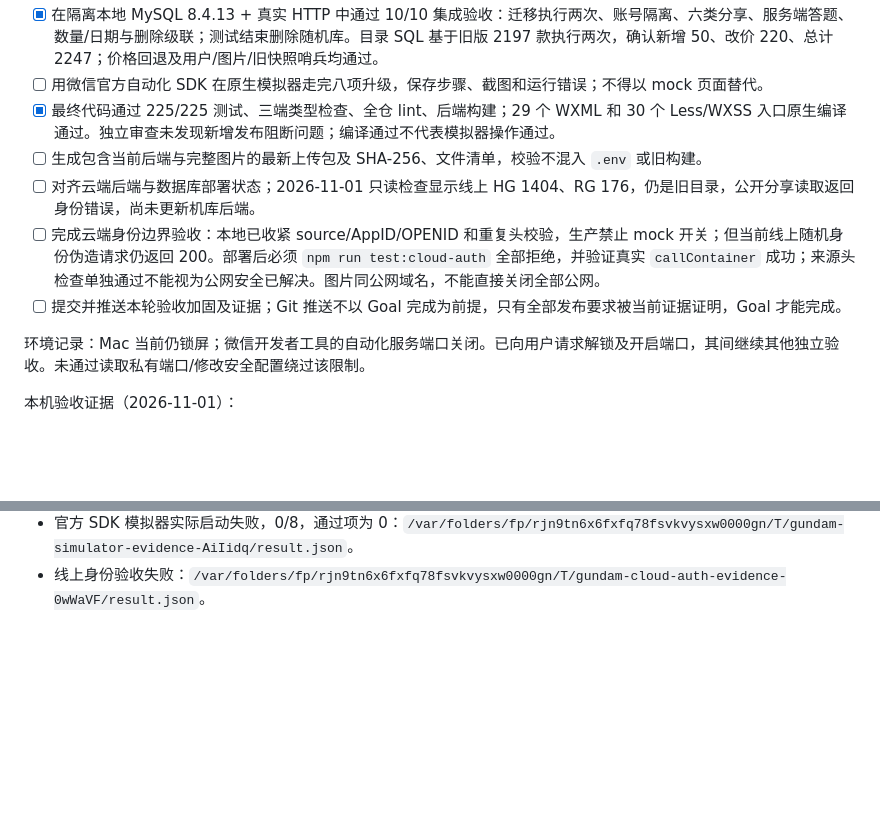
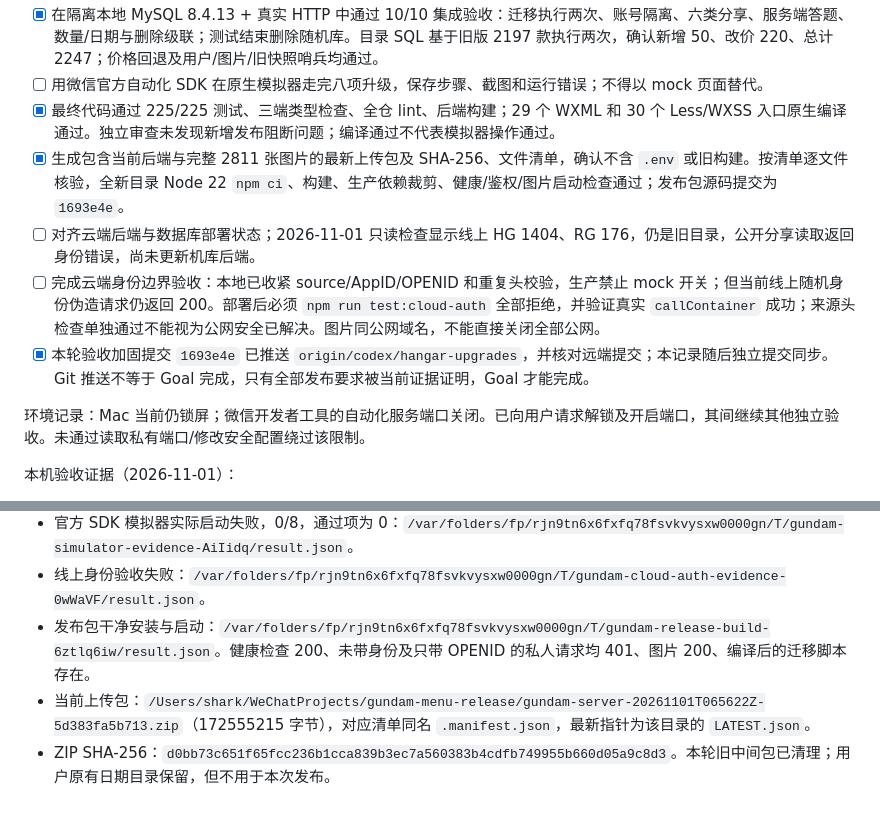
Before and after one commit to SleepyShark709/gundam-search-mini-program, a Markdown page: TODO.md, 2 parts joined by grey strips. GitHub-like rendering; blank space fills up the shorter version.

Commit message:
docs: record verified release artifact and remaining gates

```diff
--- a/TODO.md
+++ b/TODO.md
@@ -42,10 +42,10 @@
 - [x] 在隔离本地 MySQL 8.4.13 + 真实 HTTP 中通过 10/10 集成验收：迁移执行两次、账号隔离、六类分享、服务端答题、数量/日期与删除级联；测试结束删除随机库。目录 SQL 基于旧版 2197 款执行两次，确认新增 50、改价 220、总计 2247；价格回退及用户/图片/旧快照哨兵均通过。
 - [ ] 用微信官方自动化 SDK 在原生模拟器走完八项升级，保存步骤、截图和运行错误；不得以 mock 页面替代。
 - [x] 最终代码通过 225/225 测试、三端类型检查、全仓 lint、后端构建；29 个 WXML 和 30 个 Less/WXSS 入口原生编译通过。独立审查未发现新增发布阻断问题；编译通过不代表模拟器操作通过。
-- [ ] 生成包含当前后端与完整图片的最新上传包及 SHA-256、文件清单，校验不混入 `.env` 或旧构建。
+- [x] 生成包含当前后端与完整 2811 张图片的最新上传包及 SHA-256、文件清单，确认不含 `.env` 或旧构建。按清单逐文件核验，全新目录 Node 22 `npm ci`、构建、生产依赖裁剪、健康/鉴权/图片启动检查通过；发布包源码提交为 `1693e4e`。
 - [ ] 对齐云端后端与数据库部署状态；2026-11-01 只读检查显示线上 HG 1404、RG 176，仍是旧目录，公开分享读取返回身份错误，尚未更新机库后端。
 - [ ] 完成云端身份边界验收：本地已收紧 source/AppID/OPENID 和重复头校验，生产禁止 mock 开关；但当前线上随机身份伪造请求仍返回 200。部署后必须 `npm run test:cloud-auth` 全部拒绝，并验证真实 `callContainer` 成功；来源头检查单独通过不能视为公网安全已解决。图片同公网域名，不能直接关闭全部公网。
-- [ ] 提交并推送本轮验收加固及证据；Git 推送不以 Goal 完成为前提，只有全部发布要求被当前证据证明，Goal 才能完成。
+- [x] 本轮验收加固提交 `1693e4e` 已推送 `origin/codex/hangar-upgrades`，并核对远端提交；本记录随后独立提交同步。Git 推送不等于 Goal 完成，只有全部发布要求被当前证据证明，Goal 才能完成。
 
 环境记录：Mac 当前仍锁屏；微信开发者工具的自动化服务端口关闭。已向用户请求解锁及开启端口，其间继续其他独立验收。未通过读取私有端口/修改安全配置绕过该限制。
 
@@ -56,3 +56,6 @@
 - 模板/样式原生编译：`/var/folders/fp/rjn9tn6x6fxfq78fsvkvysxw0000gn/T/gundam-final-native-h3vb2_eq/result.json`。
 - 官方 SDK 模拟器实际启动失败，0/8，通过项为 0：`/var/folders/fp/rjn9tn6x6fxfq78fsvkvysxw0000gn/T/gundam-simulator-evidence-AiIidq/result.json`。
 - 线上身份验收失败：`/var/folders/fp/rjn9tn6x6fxfq78fsvkvysxw0000gn/T/gundam-cloud-auth-evidence-0wWaVF/result.json`。
+- 发布包干净安装与启动：`/var/folders/fp/rjn9tn6x6fxfq78fsvkvysxw0000gn/T/gundam-release-build-6ztlq6iw/result.json`。健康检查 200、未带身份及只带 OPENID 的私人请求均 401、图片 200、编译后的迁移脚本存在。
+- 当前上传包：`/Users/shark/WeChatProjects/gundam-menu-release/gundam-server-20261101T065622Z-5d383fa5b713.zip`（172555215 字节），对应清单同名 `.manifest.json`，最新指针为该目录的 `LATEST.json`。
+- ZIP SHA-256：`d0bb73c651f65fcc236b1cca839b3ec7a560383b4cdfb749955b660d05a9c8d3`。本轮旧中间包已清理；用户原有日期目录保留，但不用于本次发布。
```
